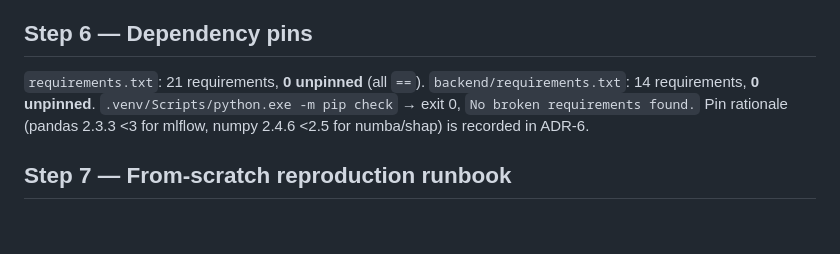
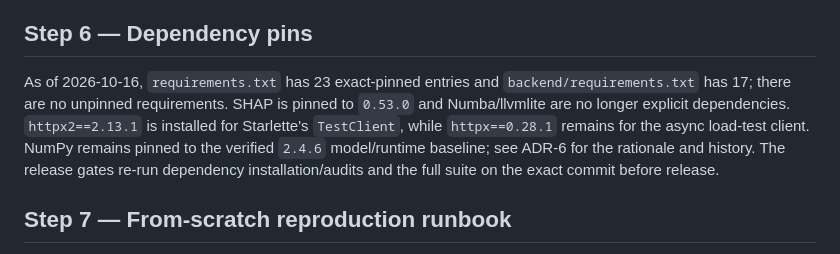
Before and after one commit to rushmanthnalluri/prop-pulse, a Markdown page: reports/REPRODUCIBILITY.md, the part around the change. Drawn GitHub-style; blank space fills up the shorter version.

Commit message:
docs(audit): refresh dependency pin inventory

```diff
--- a/reports/REPRODUCIBILITY.md
+++ b/reports/REPRODUCIBILITY.md
@@ -241,10 +241,14 @@ repo-root scratch store (`mlruns_repro_audit/`, deleted afterwards). Any future
 
 ## Step 6 — Dependency pins
 
-`requirements.txt`: 21 requirements, **0 unpinned** (all `==`). `backend/requirements.txt`:
-14 requirements, **0 unpinned**. `.venv/Scripts/python.exe -m pip check` → exit 0,
-`No broken requirements found.` Pin rationale (pandas 2.3.3 <3 for mlflow, numpy 2.4.6 <2.5
-for numba/shap) is recorded in ADR-6.
+As of 2026-10-16, `requirements.txt` has 23 exact-pinned entries and
+`backend/requirements.txt` has 17; there are no unpinned requirements. SHAP is
+pinned to `0.53.0` and Numba/llvmlite are no longer explicit dependencies.
+`httpx2==2.13.1` is installed for Starlette's `TestClient`, while `httpx==0.28.1`
+remains for the async load-test client. NumPy remains pinned to the verified
+`2.4.6` model/runtime baseline; see ADR-6 for the rationale and history.
+The release gates re-run dependency installation/audits and the full suite on the
+exact commit before release.
 
 ## Step 7 — From-scratch reproduction runbook
 
```
